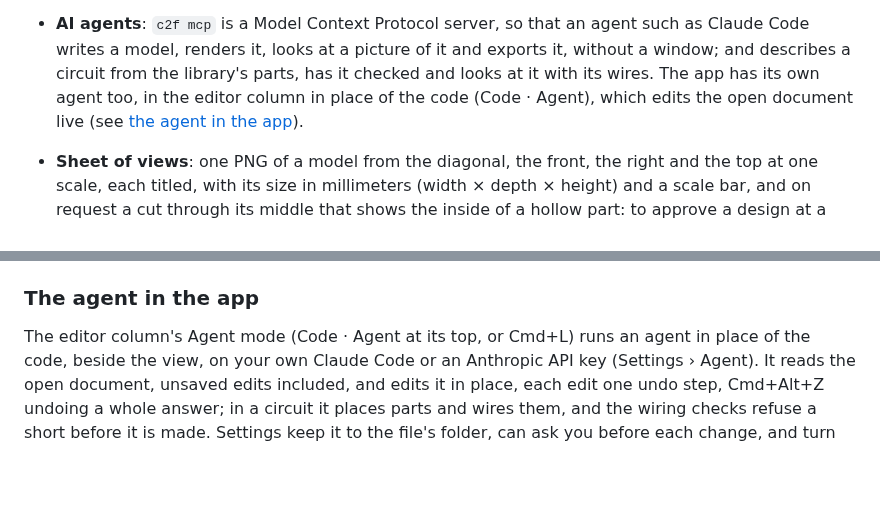
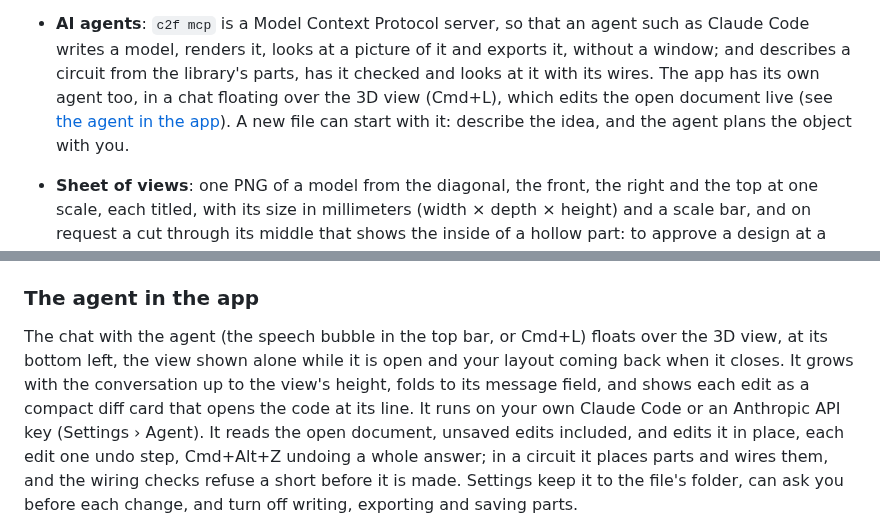
Before and after one commit to C2-POLY/code2form, a Markdown page: README.md, 2 parts joined by grey strips. GitHub-like rendering; blank space fills up the shorter version.

```diff
--- a/README.md
+++ b/README.md
@@ -152,9 +152,10 @@ they are. Written in Rust, it renders as you type.
   agent such as Claude Code writes a model, renders it, looks at a
   picture of it and exports it, without a window; and describes a
   circuit from the library's parts, has it checked and looks at it with
-  its wires. The app has its own agent too, in the editor column in
-  place of the code (Code · Agent), which edits the open document live (see
-  [the agent in the app](docs/agent.md)).
+  its wires. The app has its own agent too, in a chat floating over the
+  3D view (Cmd+L), which edits the open document live (see
+  [the agent in the app](docs/agent.md)). A new file can start with it:
+  describe the idea, and the agent plans the object with you.
 - **Sheet of views**: one PNG of a model from the diagonal, the front,
   the right and the top at one scale, each titled, with its size in
   millimeters (width × depth × height) and a scale bar, and on request a
@@ -234,9 +235,13 @@ draws, best seen from `top`.
 
 ### The agent in the app
 
-The editor column's Agent mode (Code · Agent at its top, or Cmd+L) runs
-an agent in place of the code, beside the view, on your own Claude Code
-or an Anthropic API key (Settings › Agent). It reads
+The chat with the agent (the speech bubble in the top bar, or Cmd+L)
+floats over the 3D view, at its bottom left, the view shown alone while
+it is open and your layout coming back when it closes. It grows with the
+conversation up to the view's height, folds to its message field, and
+shows each edit as a compact diff card that opens the code at its line.
+It runs on your own Claude Code or an Anthropic API key (Settings ›
+Agent). It reads
 the open document, unsaved edits included, and edits it in place, each
 edit one undo step, Cmd+Alt+Z undoing a whole answer; in a circuit it
 places parts and wires them, and the wiring checks refuse a short before
```
Also changed, not shown: docs/agent.md (+71 -24 lines), docs/images/agent/chat.png (added), docs/images/agent/start.png (added), 14 other files.
